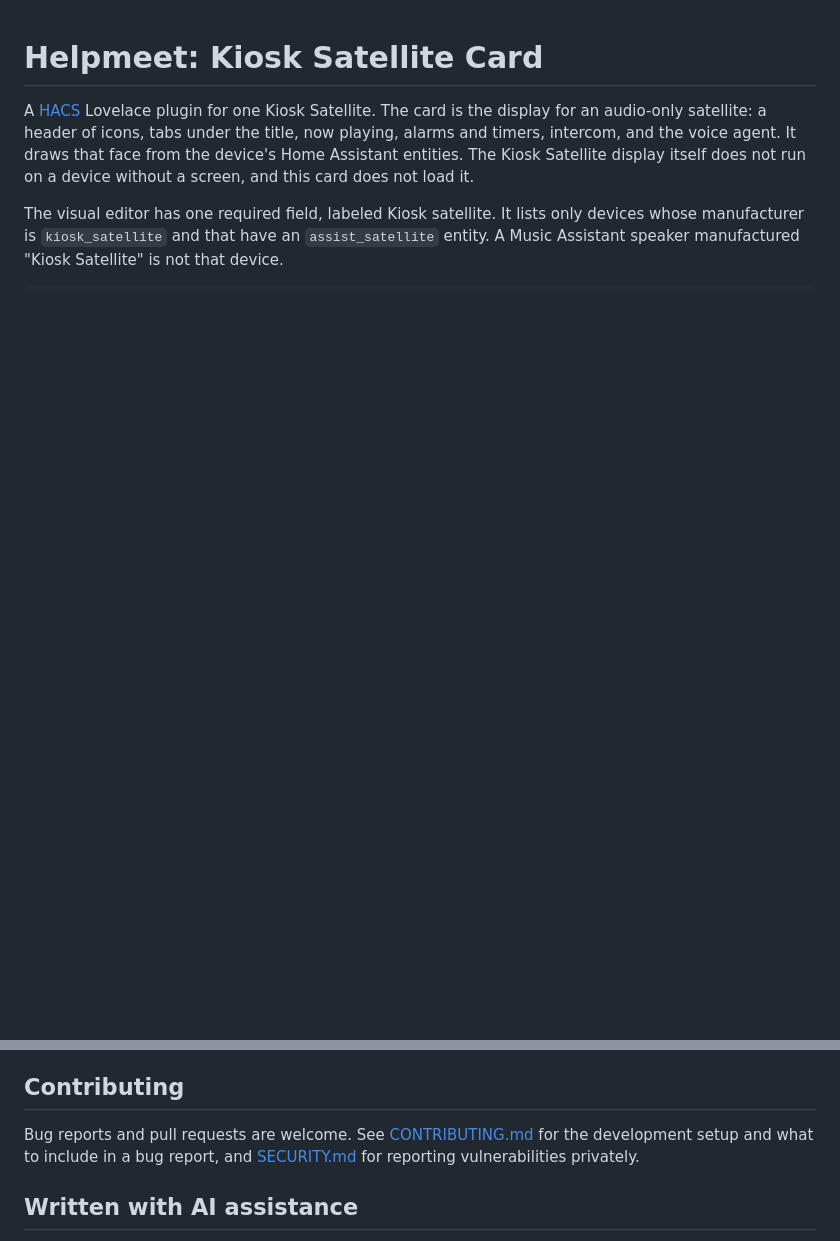
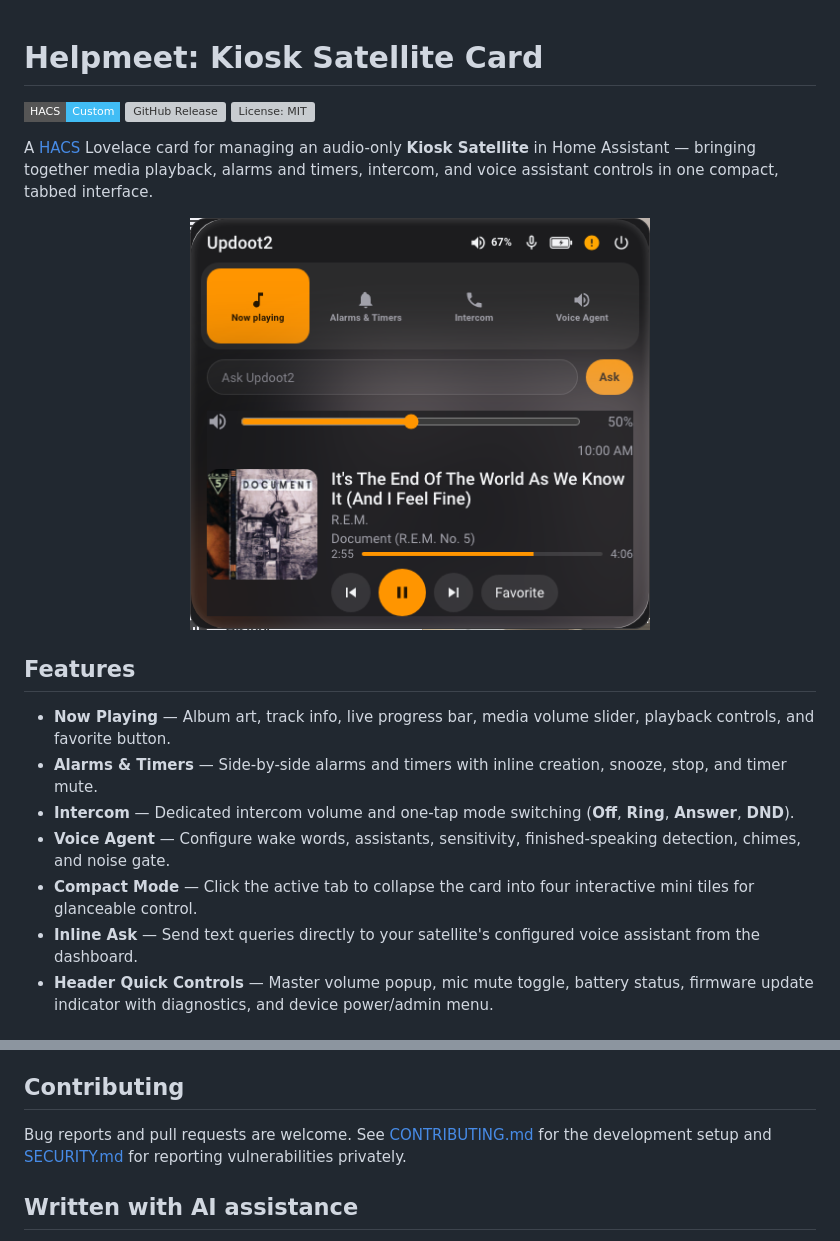
Before and after one commit to Helpmeeters/kiosk-satellite-card, a Markdown page: README.md, 2 parts joined by grey strips. GitHub-like rendering; pictures changed too: docs/images/now-playing.png (added); badges without logos; blank space fills up the shorter version; grey boxes are pictures that could not be loaded.

```diff
--- a/README.md
+++ b/README.md
@@ -1,5 +1,22 @@
 # Helpmeet: Kiosk Satellite Card
 
-A [HACS](https://hacs.xyz/) Lovelace plugin for one Kiosk Satellite. The card is the display for an audio-only satellite: a header of icons, tabs under the title, now playing, alarms and timers, intercom, and the voice agent. It draws that face from the device's Home Assistant entities. The Kiosk Satellite display itself does not run on a device without a screen, and this card does not load it.
+[![HACS Custom](https://img.shields.io/badge/HACS-Custom-41BDF5.svg?style=flat-square)](https://github.com/Helpmeeters/kiosk-satellite-card)
+[![GitHub Release](https://img.shields.io/github/v/release/Helpmeeters/kiosk-satellite-card?style=flat-square)](https://github.com/Helpmeeters/kiosk-satellite-card/releases)
+[![License: MIT](https://img.shields.io/github/license/Helpmeeters/kiosk-satellite-card?style=flat-square)](LICENSE)
 
-The visual editor has one required field, labeled Kiosk satellite. It lists only devices whose manufacturer is `kiosk_satellite` and that have an `assist_satellite` entity. A Music Assistant speaker manufactured "Kiosk Satellite" is not that device.
+A [HACS](https://hacs.xyz/) Lovelace card for managing an audio-only **Kiosk Satellite** in Home Assistant — bringing together media playback, alarms and timers, intercom, and voice assistant controls in one compact, tabbed interface.
+
+<p align="center">
+  <img src="https://raw.githubusercontent.com/Helpmeeters/kiosk-satellite-card/main/docs/images/now-playing.png" alt="Kiosk Satellite Card — Now Playing" width="460" />
+</p>
+
+## Features
+
+- **Now Playing** — Album art, track info, live progress bar, media volume slider, playback controls, and favorite button.
+- **Alarms & Timers** — Side-by-side alarms and timers with inline creation, snooze, stop, and timer mute.
+- **Intercom** — Dedicated intercom volume and one-tap mode switching (**Off**, **Ring**, **Answer**, **DND**).
+- **Voice Agent** — Configure wake words, assistants, sensitivity, finished-speaking detection, chimes, and noise gate.
+- **Compact Mode** — Click the active tab to collapse the card into four interactive mini tiles for glanceable control.
+- **Inline Ask** — Send text queries directly to your satellite's configured voice assistant from the dashboard.
+- **Header Quick Controls** — Master volume popup, mic mute toggle, battery status, firmware update indicator with diagnostics, and device power/admin menu.
+
@@ -29,7 +96,7 @@ Add `https://github.com/Helpmeeters/kiosk-satellite-card` in HACS as a Lovelace
 
 ## Contributing
 
-Bug reports and pull requests are welcome. See [CONTRIBUTING.md](CONTRIBUTING.md) for the development setup and what to include in a bug report, and [SECURITY.md](SECURITY.md) for reporting vulnerabilities privately.
+Bug reports and pull requests are welcome. See [CONTRIBUTING.md](CONTRIBUTING.md) for the development setup and [SECURITY.md](SECURITY.md) for reporting vulnerabilities privately.
 
 ## Written with AI assistance
 
```
Also changed, not shown: other parts of README.md (+63 -13 lines), CONTRIBUTING.md (+2 -2 lines), docs/technical-reference.md (added, +92 -0 lines), docs/images/alarms-timers.png (added), docs/images/compact-view.png (added), docs/images/intercom.png (added), docs/images/voice-agent.png (added), 1 other file.
